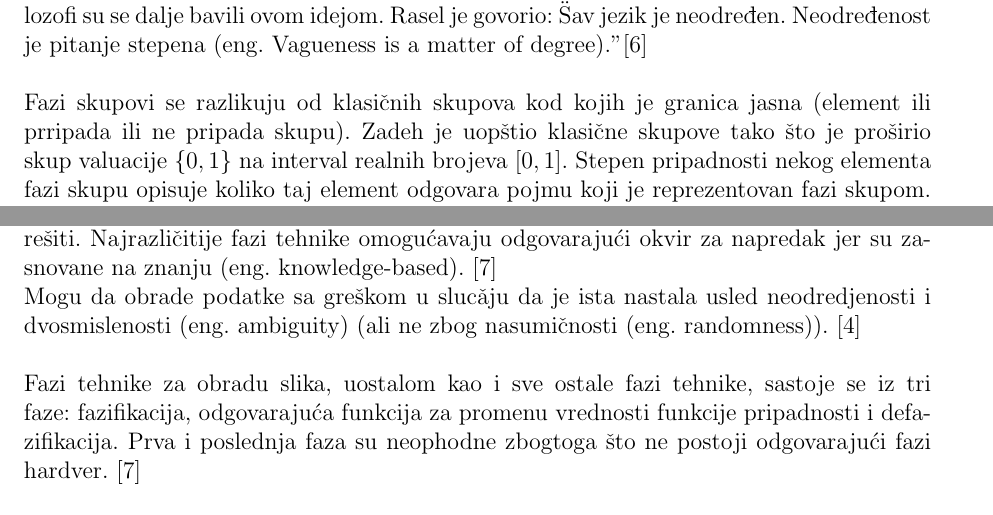
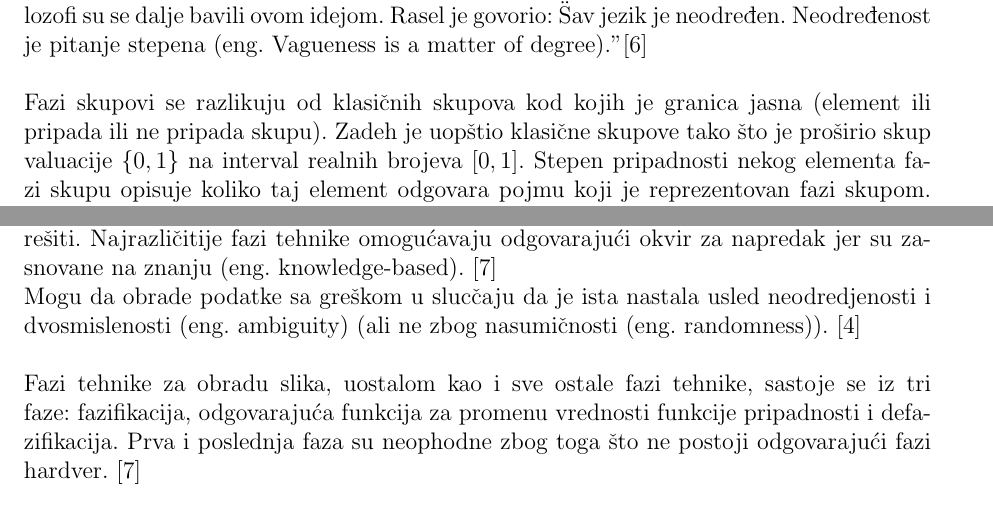
Before and after one commit to mrdakj/ri, a LaTeX paper (seminarski.tex): two parts of page 3 of 26, joined at a grey line, cut so that both start at the same text. Compiled offline with pdfLaTeX.

Commit message:
Introduction polished.

```diff
--- a/seminarski.tex
+++ b/seminarski.tex
@@ -61,7 +61,7 @@ Pirs( Peirce) je bio jedan od prvih mislilaca koji se ozbiljnije pozabavio pitan
 Pirs nije verovao u jasnu granicu izmedju ta\v cnog i neta\v cnog, ve\' c u to da je \v zivot kontinuum.
 Drugi poznati nau\v cnici i filozofi su se dalje bavili ovom idejom. Rasel je govorio: \"Sav jezik je neodre\dj en. Neodre\dj enost je pitanje stepena (eng. Vagueness is a matter of degree)." [6]
 \\ \\
-Fazi skupovi se razlikuju od klasi\v cnih skupova kod kojih je granica jasna (element ili prripada ili ne pripada skupu). Zadeh je uop\v stio klasi\v cne skupove tako \v sto je pro\v sirio skup valuacije $\{0, 1\}$ na interval realnih brojeva $[0, 1]$. Stepen pripadnosti nekog elementa fazi skupu opisuje koliko taj element odgovara pojmu koji je reprezentovan fazi skupom. Konkretno, element $x$ pripada skupu $A$ sa stepenom $\mu_{A}(x)$, gde je $\mu_{A} : A \rightarrow [0, 1]$ karakteristi\v cna funkcija skupa $A$.\\
+Fazi skupovi se razlikuju od klasi\v cnih skupova kod kojih je granica jasna (element ili pripada ili ne pripada skupu). Zadeh je uop\v stio klasi\v cne skupove tako \v sto je pro\v sirio skup valuacije $\{0, 1\}$ na interval realnih brojeva $[0, 1]$. Stepen pripadnosti nekog elementa fazi skupu opisuje koliko taj element odgovara pojmu koji je reprezentovan fazi skupom. Konkretno, element $x$ pripada skupu $A$ sa stepenom $\mu_{A}(x)$, gde je $\mu_{A} : A \rightarrow [0, 1]$ karakteristi\v cna funkcija skupa $A$.\\
 
 U ovom radu smo koristili upravo ove ideje kako bismo odredili da li je piksel crn ili beo, da li je piksel ivica ili nije, da li je dovoljno osvetljen ili ne.\\
 
@@ -69,10 +69,10 @@ Obrada slika kori\v s\' cenjem fazi logike nije jedinstvena teorija, ve\' c kole
 obrade sliku, njene delove ili karakteristike, posmatraju\' ci je kao fazi skup. \\
 Reprezentacija i obrada slike zavise od izabranog metoda i problema koji je potrebno re\v siti.
 Najrazli\v citije fazi tehnike omogu\' cavaju odgovaraju\' ci okvir za napredak jer su zasnovane na znanju (eng. knowledge-based). [7] \\
-Mogu da obrade podatke sa gre\v skom u sluc\v aju da je ista nastala usled neodredjenosti i dvosmislenosti (eng. ambiguity) (ali ne zbog nasumi\v cnosti (eng. randomness)). [4]
+Mogu da obrade podatke sa gre\v skom u sluc\v caju da je ista nastala usled neodredjenosti i dvosmislenosti (eng. ambiguity) (ali ne zbog nasumi\v cnosti (eng. randomness)). [4]
 \\ \\
 Fazi tehnike za obradu slika, uostalom kao i sve ostale fazi tehnike, sastoje se iz tri faze: fazifikacija, odgovaraju\' ca funkcija za promenu vrednosti funkcije pripadnosti
-i defazifikacija. Prva i poslednja faza su neophodne zbogtoga \v sto ne postoji odgovaraju\' ci fazi hardver. [7]
+i defazifikacija. Prva i poslednja faza su neophodne zbog toga \v sto ne postoji odgovaraju\' ci fazi hardver. [7]
 \\ \\
 Slika $X$, koja se sastoji od M vrsta i N kolona, mo\v ze biti predstavljena kao fazi skup
 \begin{equation}
```
